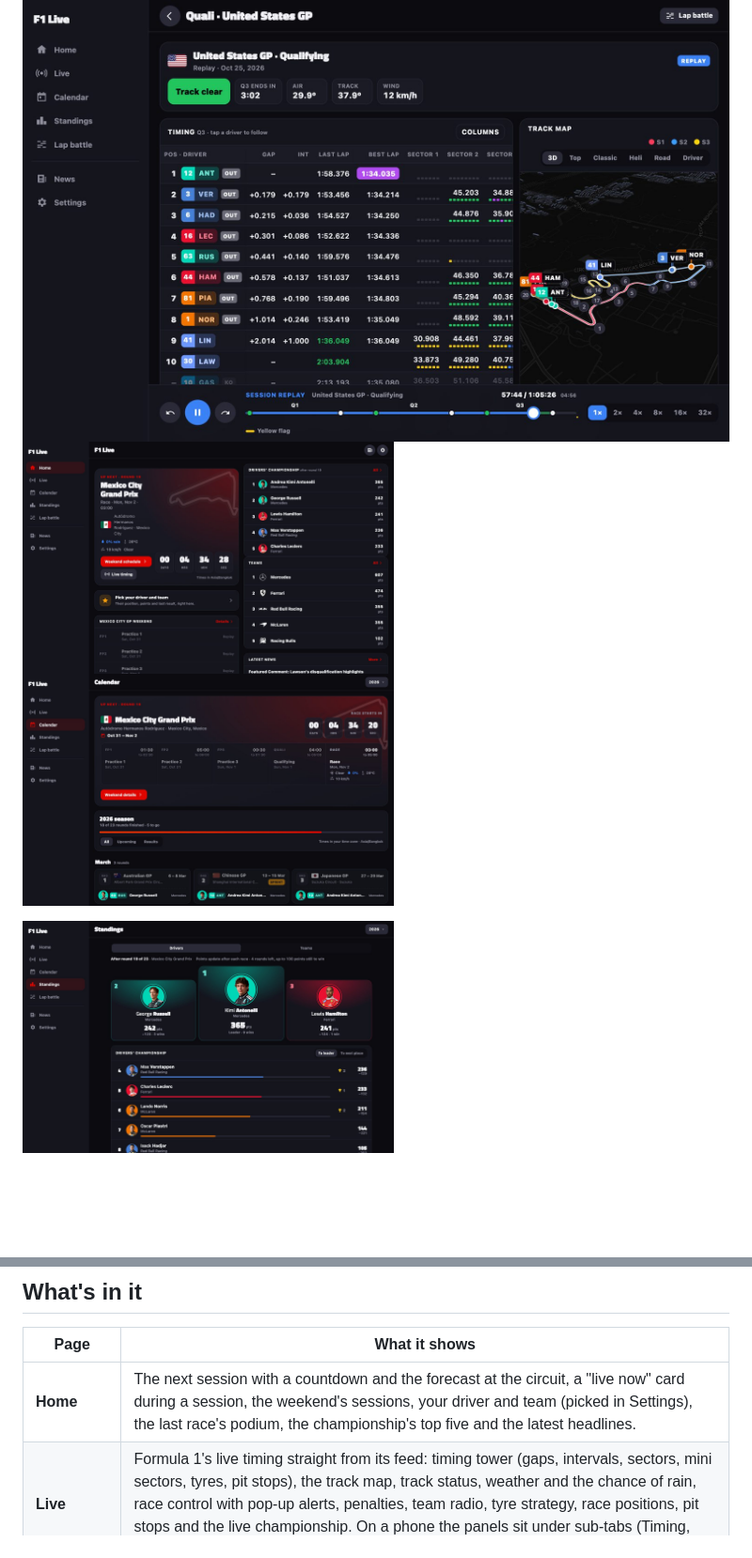
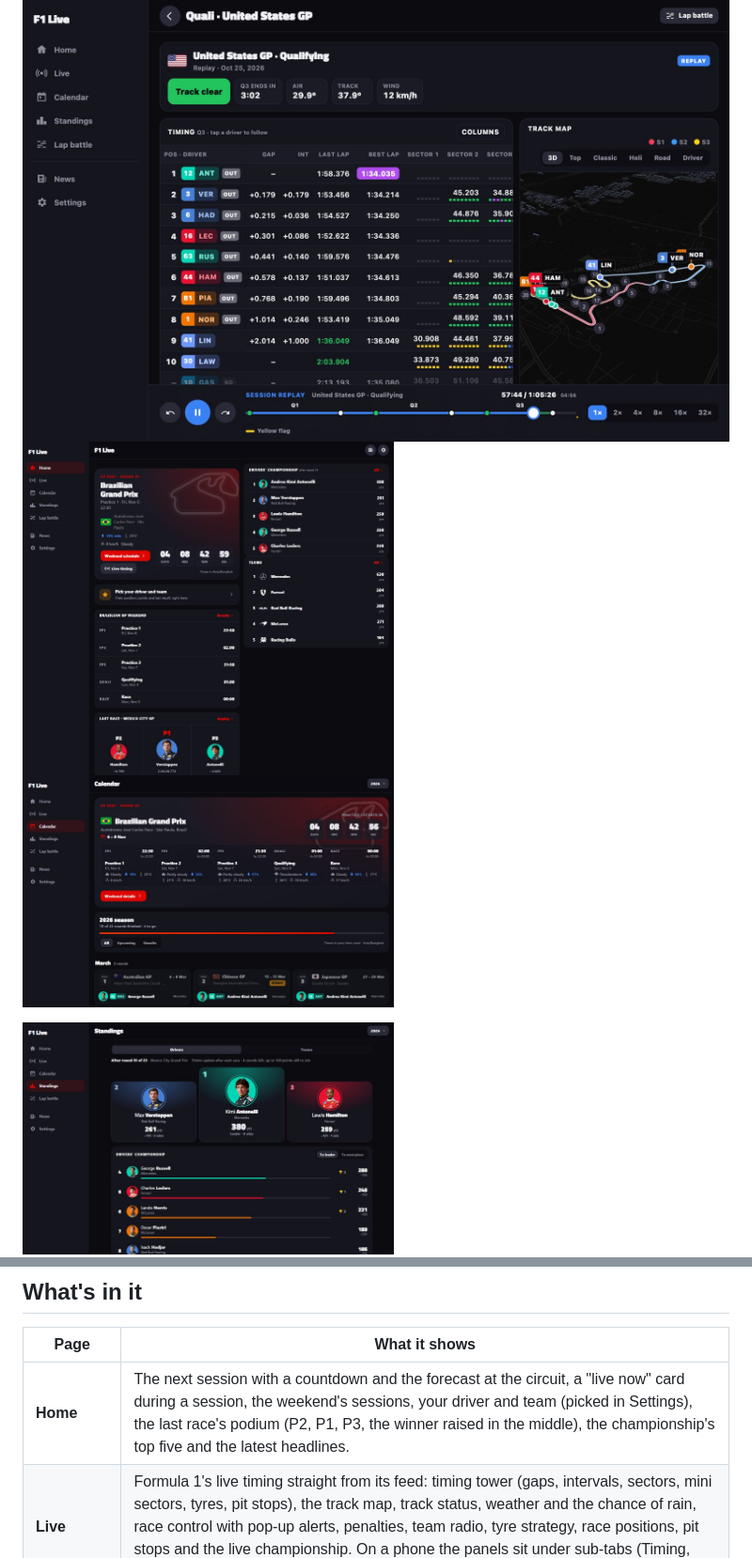
Before and after one commit to IsaraApae/f1-live, a Markdown page: README.md, 2 parts joined by grey strips. Shown at 94% size. Drawn GitHub-style; pictures changed too: docs/calendar.jpg, docs/home.jpg, docs/standings.jpg; blank space fills up the shorter version.

```diff
--- a/README.md
+++ b/README.md
@@ -23,6 +23,6 @@ A free Formula 1 companion in the browser: live timing, the track on a real 3D m
 
 | Page | What it shows |
 |---|---|
-| **Home** | The next session with a countdown and the forecast at the circuit, a "live now" card during a session, the weekend's sessions, your driver and team (picked in Settings), the last race's podium, the championship's top five and the latest headlines. |
+| **Home** | The next session with a countdown and the forecast at the circuit, a "live now" card during a session, the weekend's sessions, your driver and team (picked in Settings), the last race's podium (P2, P1, P3, the winner raised in the middle), the championship's top five and the latest headlines. |
 | **Live** | Formula 1's live timing straight from its feed: timing tower (gaps, intervals, sectors, mini sectors, tyres, pit stops), the track map, track status, weather and the chance of rain, race control with pop-up alerts, penalties, team radio, tyre strategy, race positions, pit stops and the live championship. On a phone the panels sit under sub-tabs (Timing, Track, Race control, Radio, More). |
 | **Track map** | The circuit on a real map of its surroundings (streets, water, 3D buildings), tilted in 3D or seen from the top, with every car on it; or the classic flat outline. Three camera views ride with the car you follow (else the leader): **Heli** from high above and behind, **Road** a chase camera above and behind the car, and **Driver** from just behind the driver's head (your cockpit, halo and steering wheel). They have a clean, bright daytime look whatever the theme: pale ground, mint grass along the track, the track at its real width with white edges and red and white kerbs in the corners, white buildings and a blue sky, with a mini-map of the circuit in the corner. The pit lane is drawn properly too: the lane with its white lines, the pit wall and debris fence on the track's side, and a row of garages with see-through roofs. These three views can only be picked while there are cars on the map (a live session or a replay); otherwise they're greyed out and the map shows 3D. The cars are 3D F1 cars built in code with [three.js](https://threejs.org): smooth bodywork, wing profiles, halo, glossy paint in team colours, the race number, and a ring in the colour of the tyres each car is on |
```
Also changed, not shown: other parts of README.md (+2 -2 lines), 6 other files.
